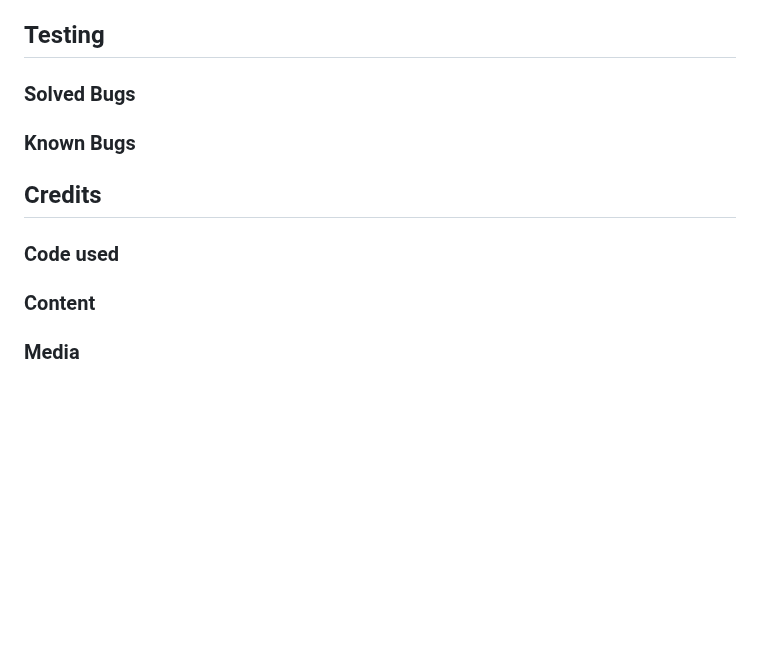
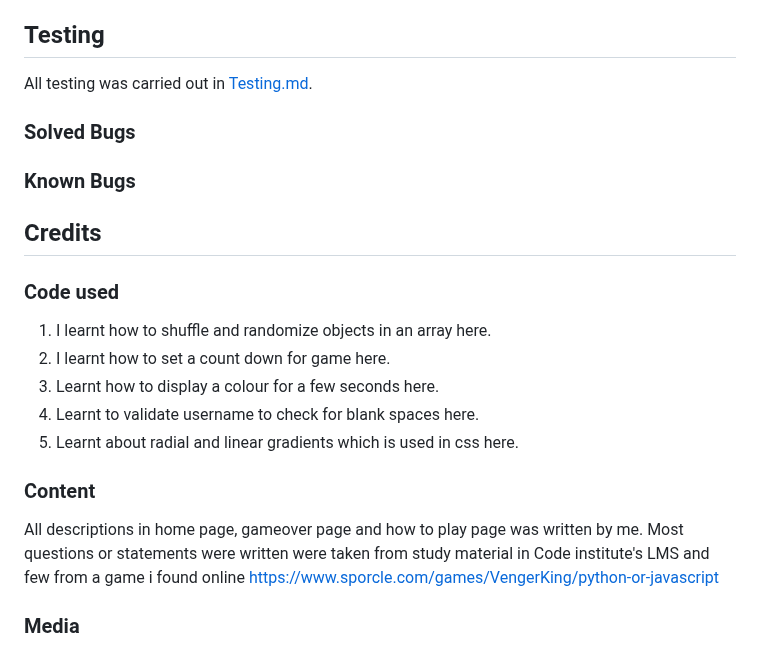
Before and after one commit to SooryaGeorge7/Python-Vs-Javascript-Quiz, a Markdown page: README.md, the part around one of its changes. Rendered like a GitHub page; blank space fills up the shorter version.

Commit message:
added to credits section in readme

```diff
--- a/README.md
+++ b/README.md
@@ -298,11 +299,25 @@ To clone the Python-Vs-Javascript-Quiz Repository:
 7. Cloning is now completed.
 
 ## Testing
+
+All testing was carried out in [Testing.md](TESTING.md).
+
 ### Solved Bugs
 ### Known Bugs
 
 ## Credits
 
 ### Code used
+
+1. I learnt how to shuffle and randomize objects in an array here.
+2. I learnt how to set a count down for game here.
+3. Learnt how to display a colour for a few seconds here.
+4. Learnt to validate username to check for blank spaces here.
+5. Learnt about radial and linear gradients which is used in css here.
+
+
 ### Content
+
+All descriptions in home page, gameover page and how to play page was written by me.
+Most questions or statements were written were taken from study material in Code institute's LMS and few from a game i found online https://www.sporcle.com/games/VengerKing/python-or-javascript
 ### Media
```
Also changed, not shown: other parts of README.md (+2 -1 lines).
